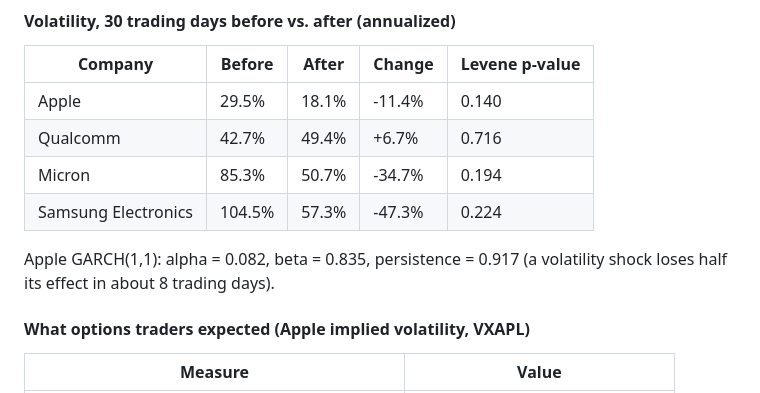
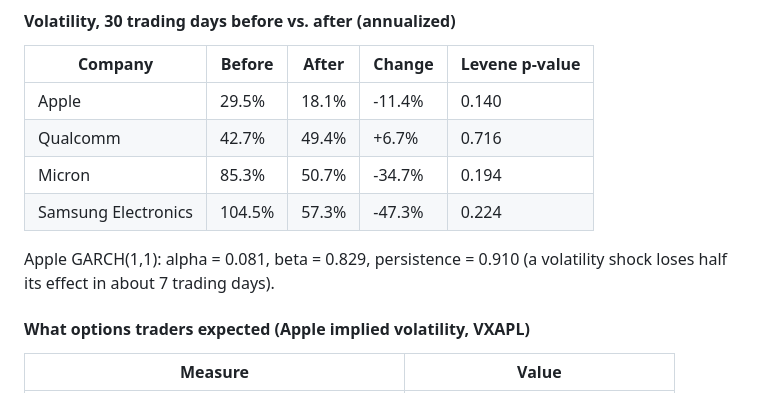
Before and after one commit to Gaurang7/Iphone-duo-event-study, a Markdown page: results/summary.md, the part around one of its changes. GitHub-like rendering.

Commit message:
Update prices and results through 2026-11-18

```diff
--- a/results/summary.md
+++ b/results/summary.md
@@ -39,7 +39,7 @@ Stars mark statistical significance: \*\*\* p<0.01, \*\* p<0.05, \* p<0.10.
 | Micron | 85.3% | 50.7% | -34.7% | 0.194 |
 | Samsung Electronics | 104.5% | 57.3% | -47.3% | 0.224 |
 
-Apple GARCH(1,1): alpha = 0.082, beta = 0.835, persistence = 0.917 (a volatility shock loses half its effect in about 8 trading days).
+Apple GARCH(1,1): alpha = 0.081, beta = 0.829, persistence = 0.910 (a volatility shock loses half its effect in about 7 trading days).
 
 #### What options traders expected (Apple implied volatility, VXAPL)
 
```
Also changed, not shown: other parts of results/summary.md (+3 -3 lines), README.md (+4 -4 lines), figures/aapl_implied_vol.png, figures/aapl_launch_comparison.png, figures/aapl_volatility.png, figures/attention.png, figures/duo_car_by_stock.png, 10 other files.
